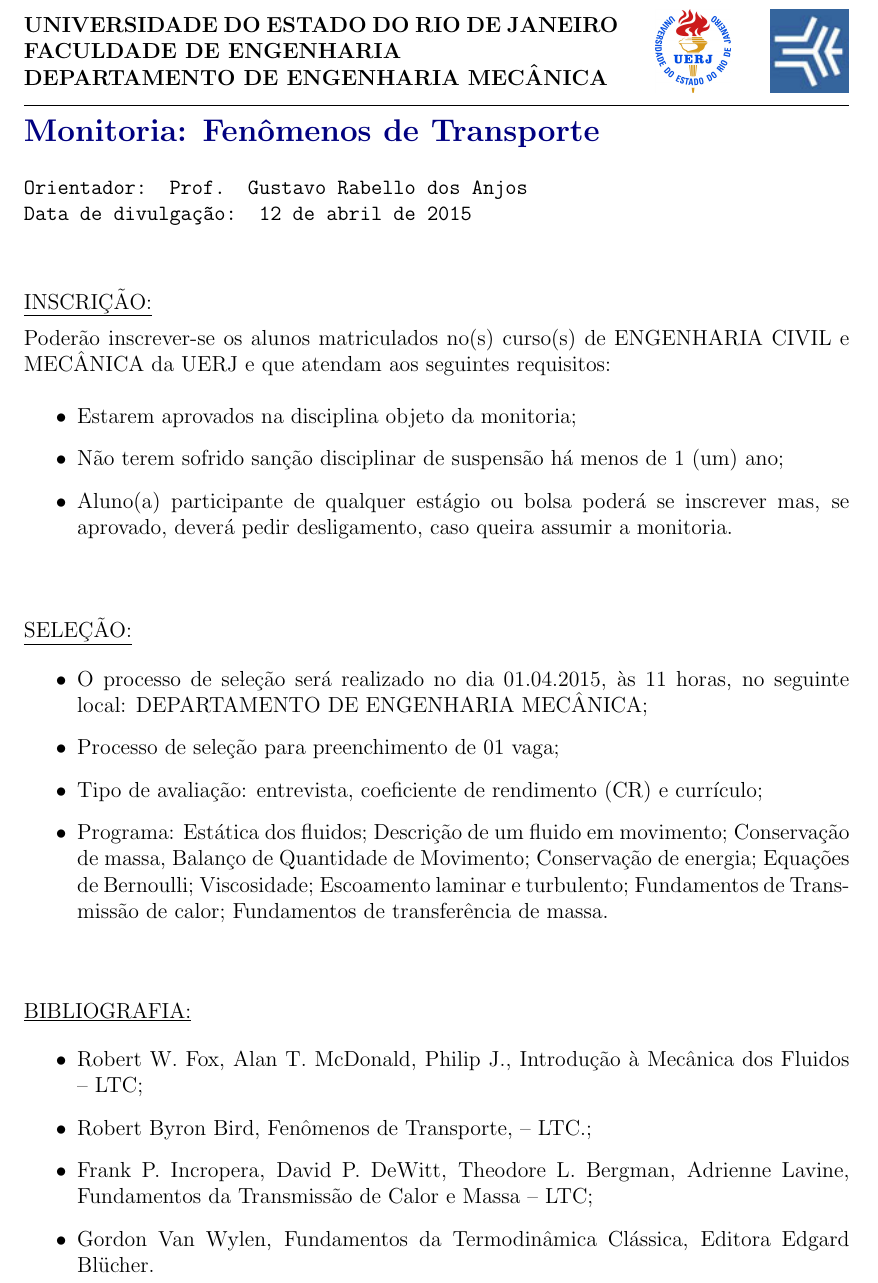
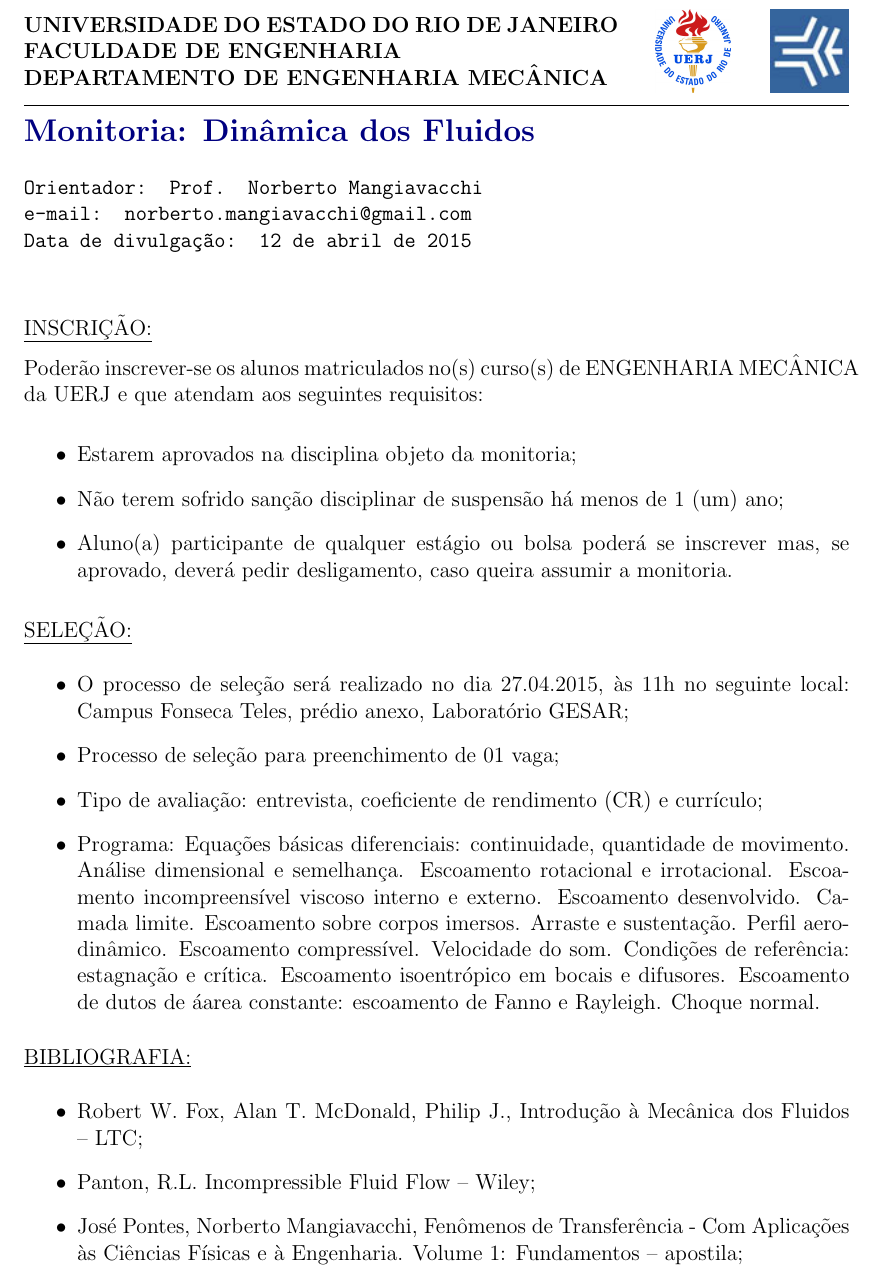
Before and after one commit to gustavorabello/notes-monitoria-fentran, a LaTeX document (main.tex): part of the page, cut so that both start at the same text. Compiled offline with pdfLaTeX.

Commit message:
Sent doc for disclosure.

```diff
--- a/main.tex
+++ b/main.tex
@@ -51,9 +51,10 @@
 
 \hrulefill
 
-\Large \color{NavyBlue} \textbf{Monitoria: Fenômenos de Transporte}\\
+\Large \color{NavyBlue} \textbf{Monitoria: Dinâmica dos Fluidos}\\
 \color{Black}\\
-\normalsize \texttt{Orientador: Prof. Gustavo Rabello dos Anjos}\\
+\normalsize \texttt{Orientador: Prof. Norberto Mangiavacchi}\\
+\normalsize \texttt{e-mail: norberto.mangiavacchi@gmail.com}\\
 \normalsize \texttt{Data de divulgação: \today}
 
 \vspace{1cm}
@@ -61,7 +62,7 @@
 \underline{INSCRIÇÃO:}
 
 Poderão inscrever-se os alunos matriculados no(s) curso(s) de ENGENHARIA
-CIVIL e MECÂNICA da UERJ e que atendam aos seguintes requisitos:
+MECÂNICA da UERJ e que atendam aos seguintes requisitos:
 
 \begin{itemize}
 	\item Estarem aprovados na disciplina objeto da monitoria;
@@ -72,33 +73,33 @@ CIVIL e MECÂNICA da UERJ e que atendam aos seguintes requisitos:
 	assumir a monitoria.
 \end{itemize}
 
-\vspace{1cm}
-
 \underline{SELEÇÃO:}
 \begin{itemize}
-	\item O processo de seleção será realizado no dia 01.04.2015, às 11
-	horas, no seguinte local: DEPARTAMENTO DE ENGENHARIA MECÂNICA;
+	\item O processo de seleção será realizado no dia 27.04.2015, às
+	11h no seguinte local: Campus Fonseca Teles, prédio anexo, Laboratório
+	GESAR;
 	\item Processo de seleção para preenchimento de 01 vaga;
 	\item Tipo de avaliação: entrevista, coeficiente de rendimento (CR)
 	e currículo;
-	\item Programa: Estática dos fluidos; Descrição de um fluido em
-	movimento; Conservação de massa, Balanço de Quantidade de Movimento;
-	Conservação de energia; Equações de Bernoulli; Viscosidade;
-	Escoamento laminar e turbulento; Fundamentos de Transmissão de
-	calor; Fundamentos de transferência de massa.
+	\item Programa: Equações básicas diferenciais: continuidade,
+	quantidade de movimento. Análise dimensional e semelhança.
+	Escoamento rotacional e irrotacional. Escoamento incompreensível
+	viscoso interno e externo. Escoamento desenvolvido. Camada limite.
+	Escoamento sobre corpos imersos. Arraste e sustentação. Perfil
+	aerodinâmico. Escoamento compressível. Velocidade do som. Condições
+	de referência: estagnação e crítica. Escoamento isoentrópico em
+	bocais e difusores. Escoamento de dutos de áarea constante:
+	escoamento de Fanno e Rayleigh. Choque normal.
 \end{itemize}
-
-\vspace{1cm}
 
 \underline{BIBLIOGRAFIA:}
 \begin{itemize}
 	\item Robert W. Fox, Alan T. McDonald, Philip J., Introdução à
 	Mecânica dos Fluidos -- LTC;
-	\item Robert Byron Bird, Fenômenos de Transporte, -- LTC.;
-	\item Frank P. Incropera, David P. DeWitt, Theodore L. Bergman,
-	Adrienne Lavine, Fundamentos da Transmissão de Calor e Massa -- LTC;
-	\item Gordon Van Wylen, Fundamentos da Termodinâmica Clássica,
-	Editora Edgard Blücher.
+	\item Panton, R.L. Incompressible Fluid Flow -- Wiley;
+	\item José Pontes,  Norberto Mangiavacchi, Fenômenos de
+	Transferência - Com Aplicações às Ciências Físicas e à Engenharia.
+	Volume 1: Fundamentos -- apostila;
 \end{itemize}
 
 \end{document}
```
